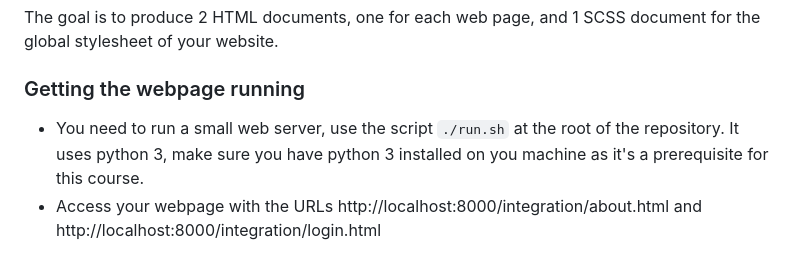
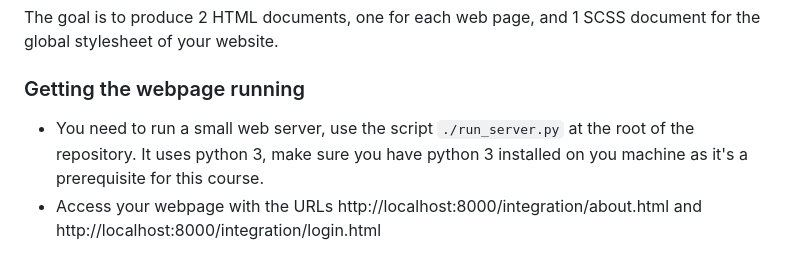
Before and after one commit to Marabii/ProjectTB, a Markdown page: instructions.md, the part around the change. Rendered like a GitHub page.

Commit message:
fix instructions

```diff
--- a/instructions.md
+++ b/instructions.md
@@ -45,7 +45,7 @@ The goal is to produce 2 HTML documents, one for each web page, and 1 SCSS docu
 
 ### Getting the webpage running
 
-- You need to run a small web server, use the script `./run.sh` at the root of the repository. It uses
+- You need to run a small web server, use the script `./run_server.py` at the root of the repository. It uses
   python 3, make sure you have python 3 installed on you machine as it's a prerequisite for this course.
 - Access your webpage with the URLs http://localhost:8000/integration/about.html and http://localhost:8000/integration/login.html
 
```
